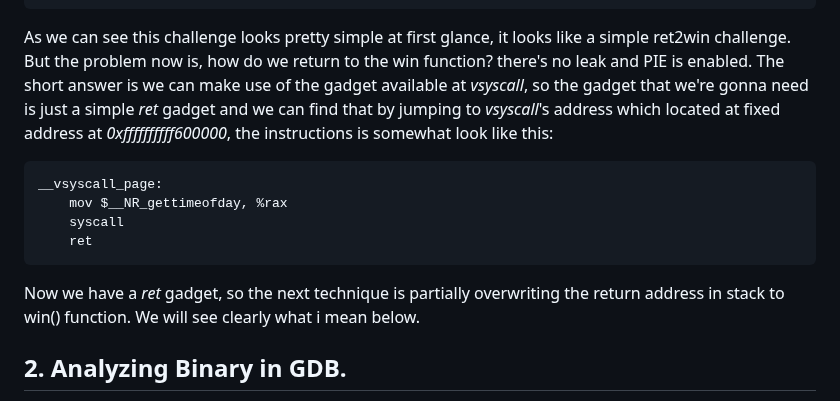
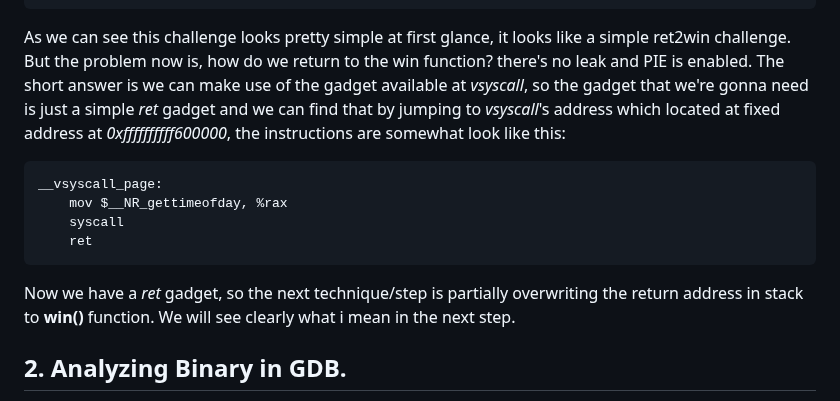
Before and after one commit to Relster27/Writeup, a Markdown page: Pwn/Virtual Insanity - TRXCTF 2025/README.md, the part around the change. Drawn GitHub-style.

````diff
--- a/Pwn/Virtual Insanity - TRXCTF 2025/README.md
+++ b/Pwn/Virtual Insanity - TRXCTF 2025/README.md
@@ -44,14 +44,14 @@ Checking binary protection.
     Stripped:   No
 ```
 
-As we can see this challenge looks pretty simple at first glance, it looks like a simple ret2win challenge. But the problem now is, how do we return to the win function? there's no leak and PIE is enabled. The short answer is we can make use of the gadget available at _vsyscall_, so the gadget that we're gonna need is just a simple _ret_ gadget and we can find that by jumping to _vsyscall_'s address which located at fixed address at _0xffffffffff600000_, the instructions is somewhat look like this:
+As we can see this challenge looks pretty simple at first glance, it looks like a simple ret2win challenge. But the problem now is, how do we return to the win function? there's no leak and PIE is enabled. The short answer is we can make use of the gadget available at _vsyscall_, so the gadget that we're gonna need is just a simple _ret_ gadget and we can find that by jumping to _vsyscall_'s address which located at fixed address at _0xffffffffff600000_, the instructions are somewhat look like this:
 ```asm
 __vsyscall_page:
     mov $__NR_gettimeofday, %rax
     syscall
     ret
 ```
-Now we have a _ret_ gadget, so the next technique is partially overwriting the return address in stack to win() function. We will see clearly what i mean below.
+Now we have a _ret_ gadget, so the next technique/step is partially overwriting the return address in stack to **win()** function. We will see clearly what i mean in the next step.
 
 
 ## 2. Analyzing Binary in GDB.
````
